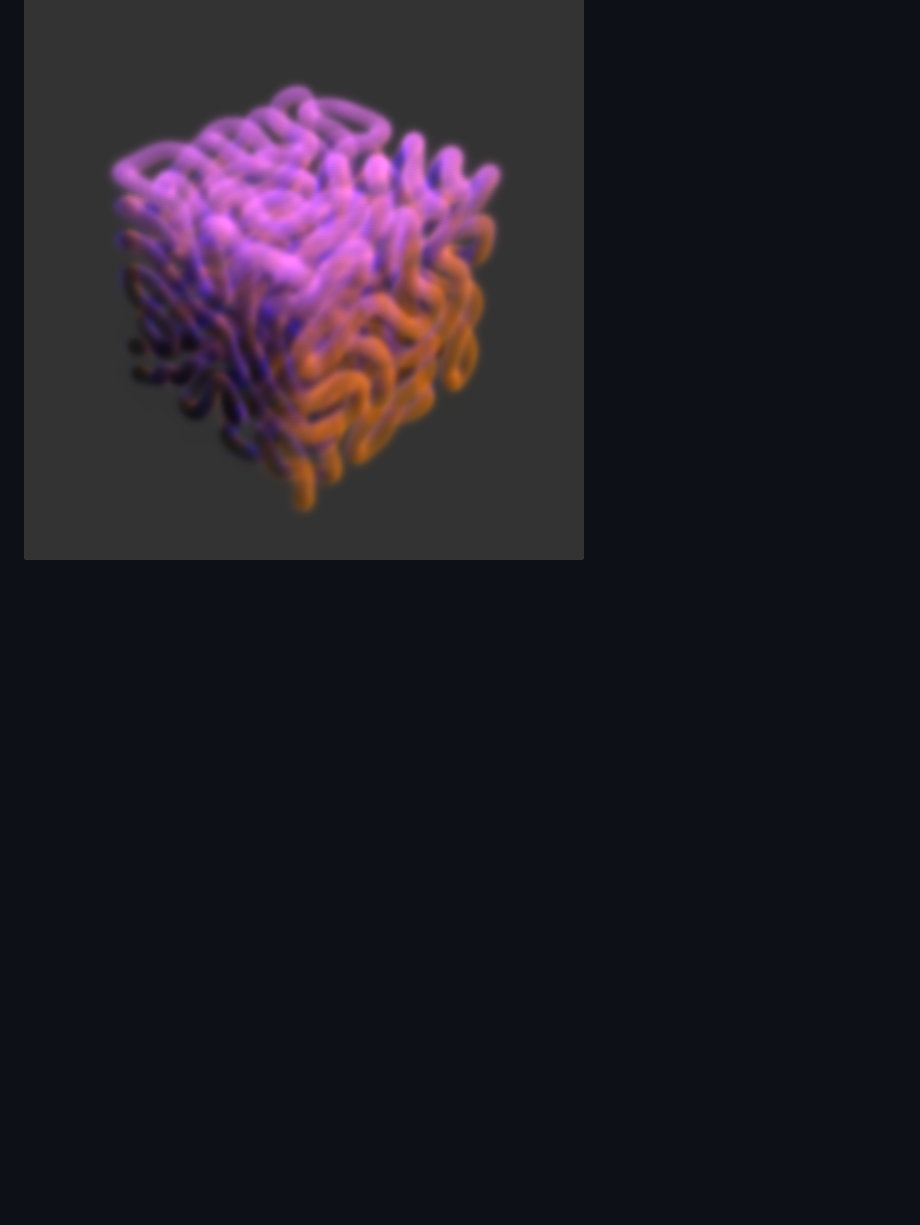
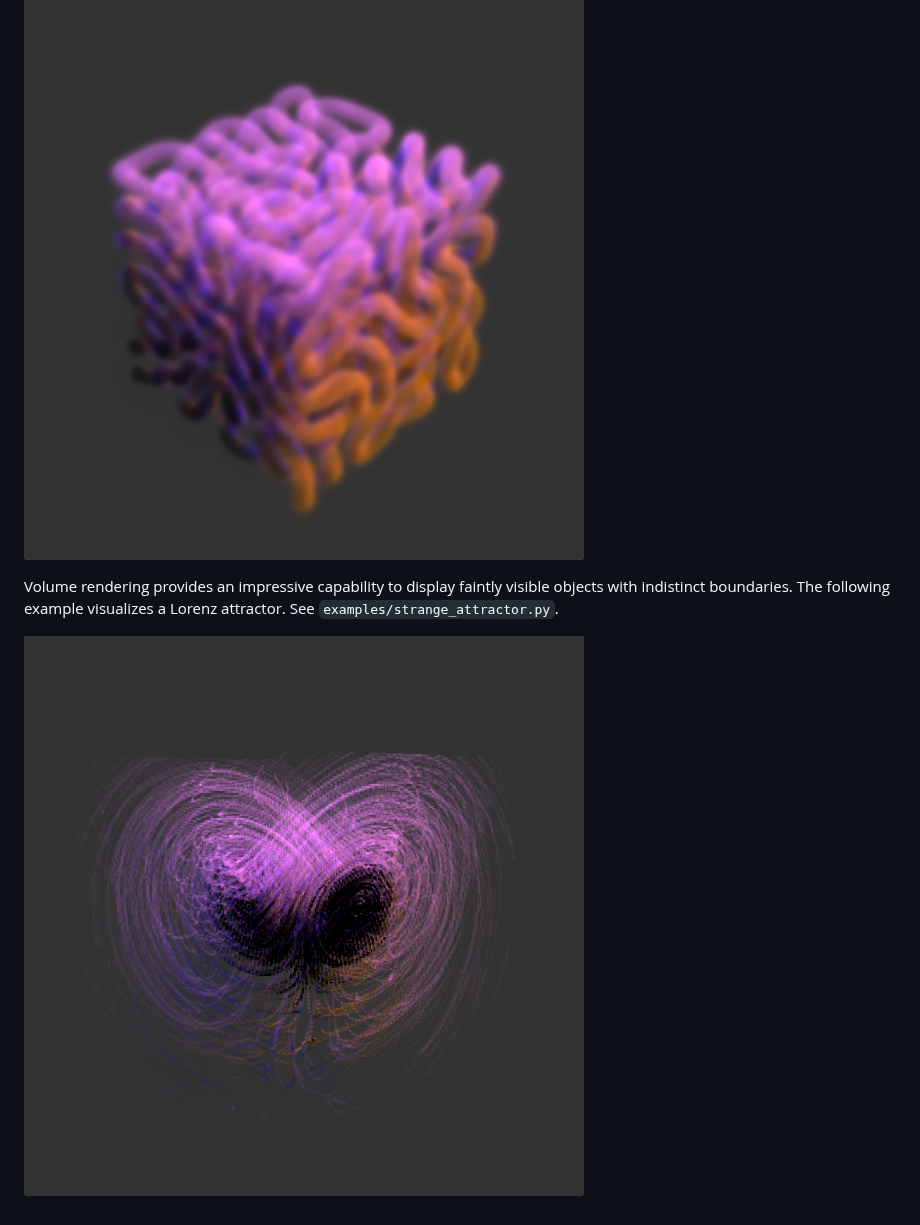
Before and after one commit to ShengzhiWu/taichi-volume-renderer, a Markdown page: README.md, the part around the change. Drawn GitHub-style; pictures changed too: images/lorenz-attractor.png (added); blank space fills up the shorter version.

Commit message:
doc: Add an example

```diff
--- a/README.md
+++ b/README.md
@@ -24,3 +24,7 @@ The simplest example would be rendering a static scene, with smoke density, colo
 The taichi-volume-renderer is built to work flawlessly with Taichi, enabling dynamic scene visualization. The following example solves a partial differential equation (PDE), specifically the Gray-Scott model, while visualizing the system's evolution in real-time. See `examples/pde.py`.
 
 ![1](/images/1.png)
+
+Volume rendering provides an impressive capability to display faintly visible objects with indistinct boundaries. The following example visualizes a Lorenz attractor. See `examples/strange_attractor.py`.
+
+![2](/images/lorenz-attractor.png)
```
Also changed, not shown: 1 other file.
